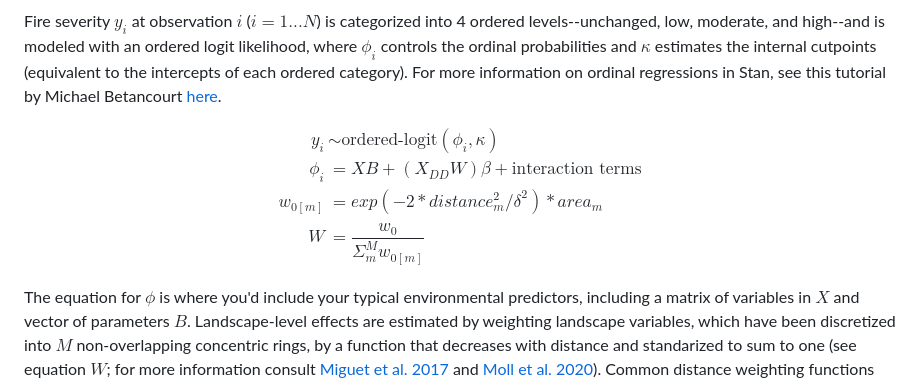
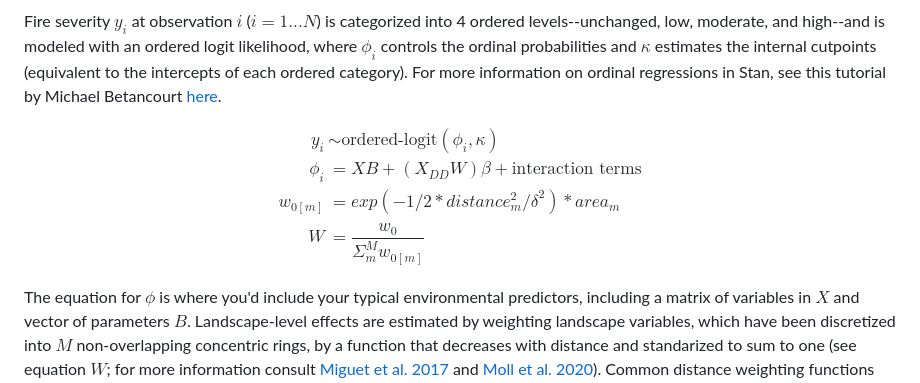
Before and after one commit to lisamr/severity_castle_knp, a Markdown page: README.md, the part around the change. GitHub-like rendering.

```diff
--- a/README.md
+++ b/README.md
@@ -20,7 +20,7 @@ $$
 \begin{aligned}
 y_i &\sim \text{ordered-logit}(\phi_i, \kappa) \\
 \phi_i &= XB + (X_{DD} W)\beta + \text{interaction terms} \\
-w_{0[m]} &= exp(-2*distance_m^2 / \delta^2) * area_m \\
+w_{0[m]} &= exp(-1/2*distance_m^2 / \delta^2) * area_m \\
 W &= \dfrac{w_0}{\Sigma^M_m w_{0[m]} }
 \end{aligned}
 $$
```
